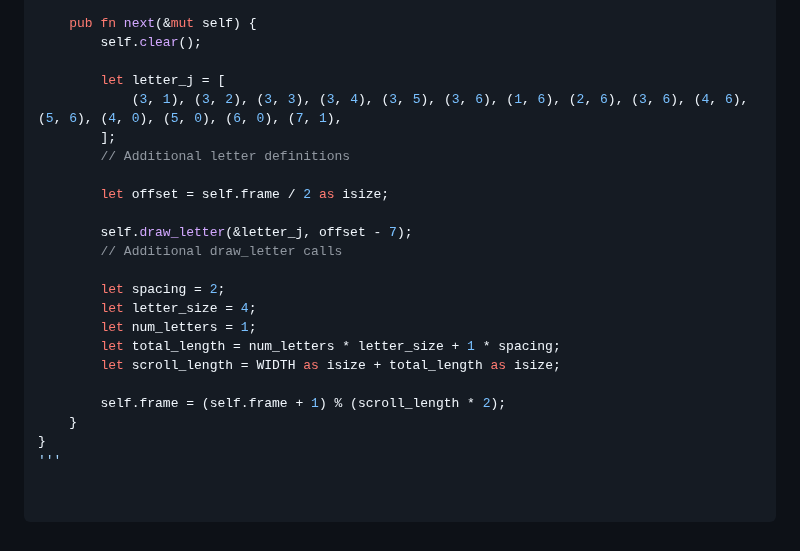
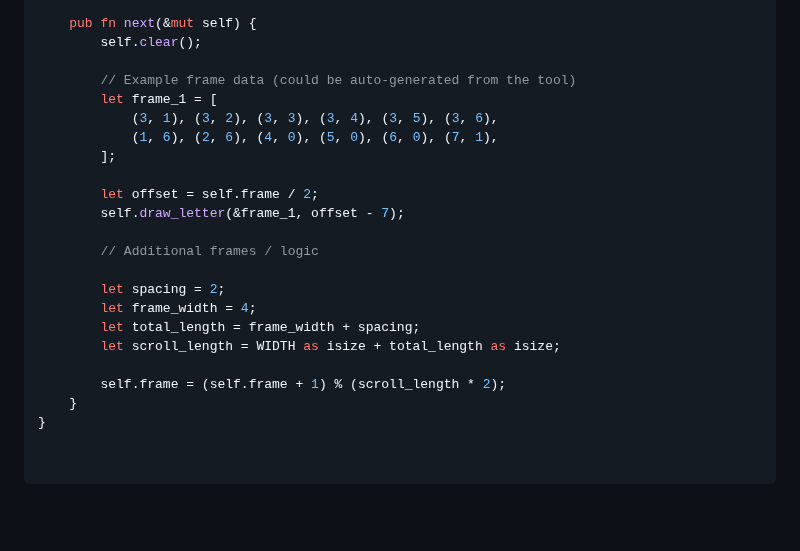
Before and after one commit to Technical-1/NeoMatrix-FrameCreator, a Markdown page: README.md, the part around one of its changes. Rendered like a GitHub page; blank space fills up the shorter version.

```diff
--- a/README.md
+++ b/README.md
@@ -68,23 +108,22 @@ impl NmScroll {
     pub fn next(&mut self) {
         self.clear();
 
-        let letter_j = [
-            (3, 1), (3, 2), (3, 3), (3, 4), (3, 5), (3, 6), (1, 6), (2, 6), (3, 6), (4, 6), (5, 6), (4, 0), (5, 0), (6, 0), (7, 1),
+        // Example frame data (could be auto-generated from the tool)
+        let frame_1 = [
+            (3, 1), (3, 2), (3, 3), (3, 4), (3, 5), (3, 6),
+            (1, 6), (2, 6), (4, 0), (5, 0), (6, 0), (7, 1),
         ];
-        // Additional letter definitions
 
-        let offset = self.frame / 2 as isize;
+        let offset = self.frame / 2;
+        self.draw_letter(&frame_1, offset - 7);
 
-        self.draw_letter(&letter_j, offset - 7);
-        // Additional draw_letter calls
+        // Additional frames / logic
 
         let spacing = 2;
-        let letter_size = 4;
-        let num_letters = 1;
-        let total_length = num_letters * letter_size + 1 * spacing;
+        let frame_width = 4;
+        let total_length = frame_width + spacing;
         let scroll_length = WIDTH as isize + total_length as isize;
 
         self.frame = (self.frame + 1) % (scroll_length * 2);
     }
 }
-'''
```
Also changed, not shown: other parts of README.md (+52 -12 lines).
